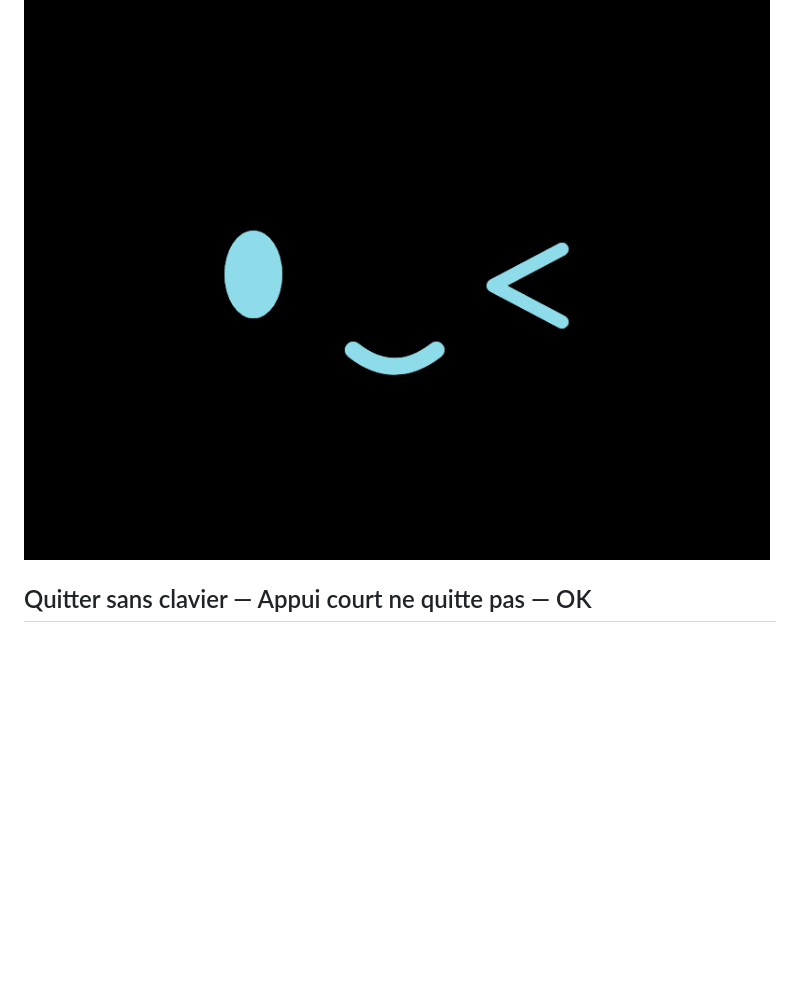
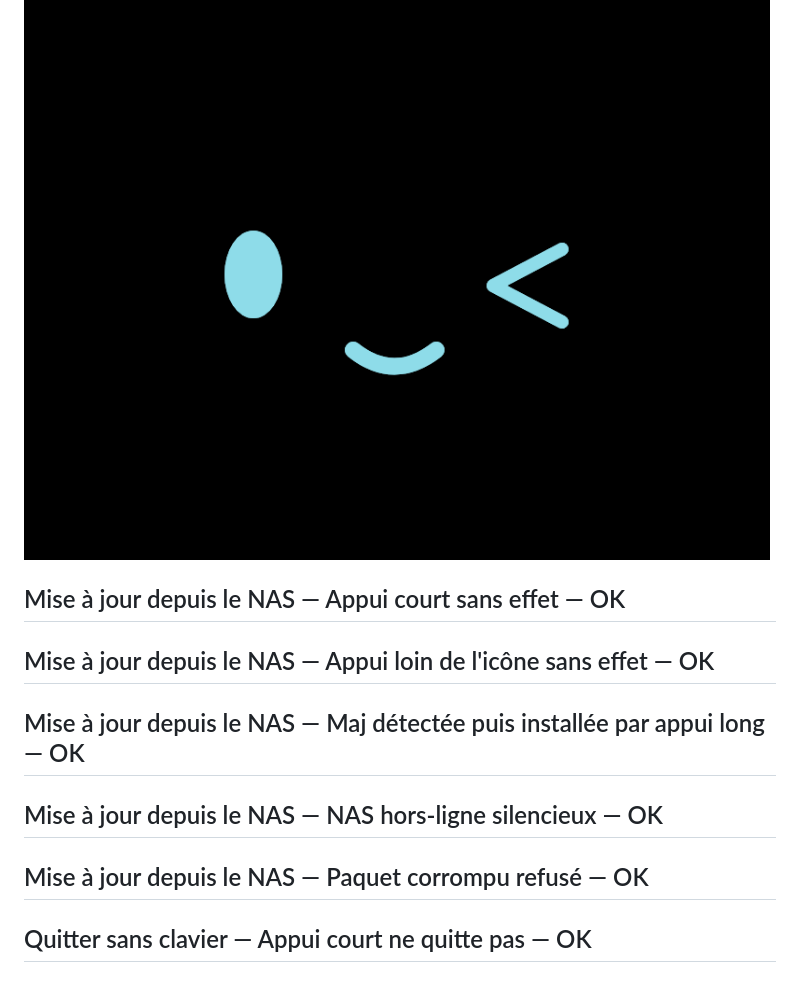
Before and after one commit to grozeille/personal_bot, a Markdown page: docs/rapport-tests/rapport.md, the part around one of its changes. GitHub-like rendering; blank space fills up the shorter version.

```diff
--- a/docs/rapport-tests/rapport.md
+++ b/docs/rapport-tests/rapport.md
@@ -62,6 +66,16 @@
 
 ![Toutes les expressions (wink)](Expressions_du_visage_Toutes_les_expressions__wink__1.png)
 
+## Mise à jour depuis le NAS — Appui court sans effet — OK
+
+## Mise à jour depuis le NAS — Appui loin de l'icône sans effet — OK
+
+## Mise à jour depuis le NAS — Maj détectée puis installée par appui long — OK
+
+## Mise à jour depuis le NAS — NAS hors-ligne silencieux — OK
+
+## Mise à jour depuis le NAS — Paquet corrompu refusé — OK
+
 ## Quitter sans clavier — Appui court ne quitte pas — OK
 
 ## Quitter sans clavier — Appui hors du coin ne quitte pas — OK
```
Also changed, not shown: other parts of docs/rapport-tests/rapport.md (+6 -2 lines), spec.md (+1 -0 lines), docs/rapport-tests/Cycle_de_sommeil_Endormissement_automatique_par_inactivité_1.png (added), 10 other files.
